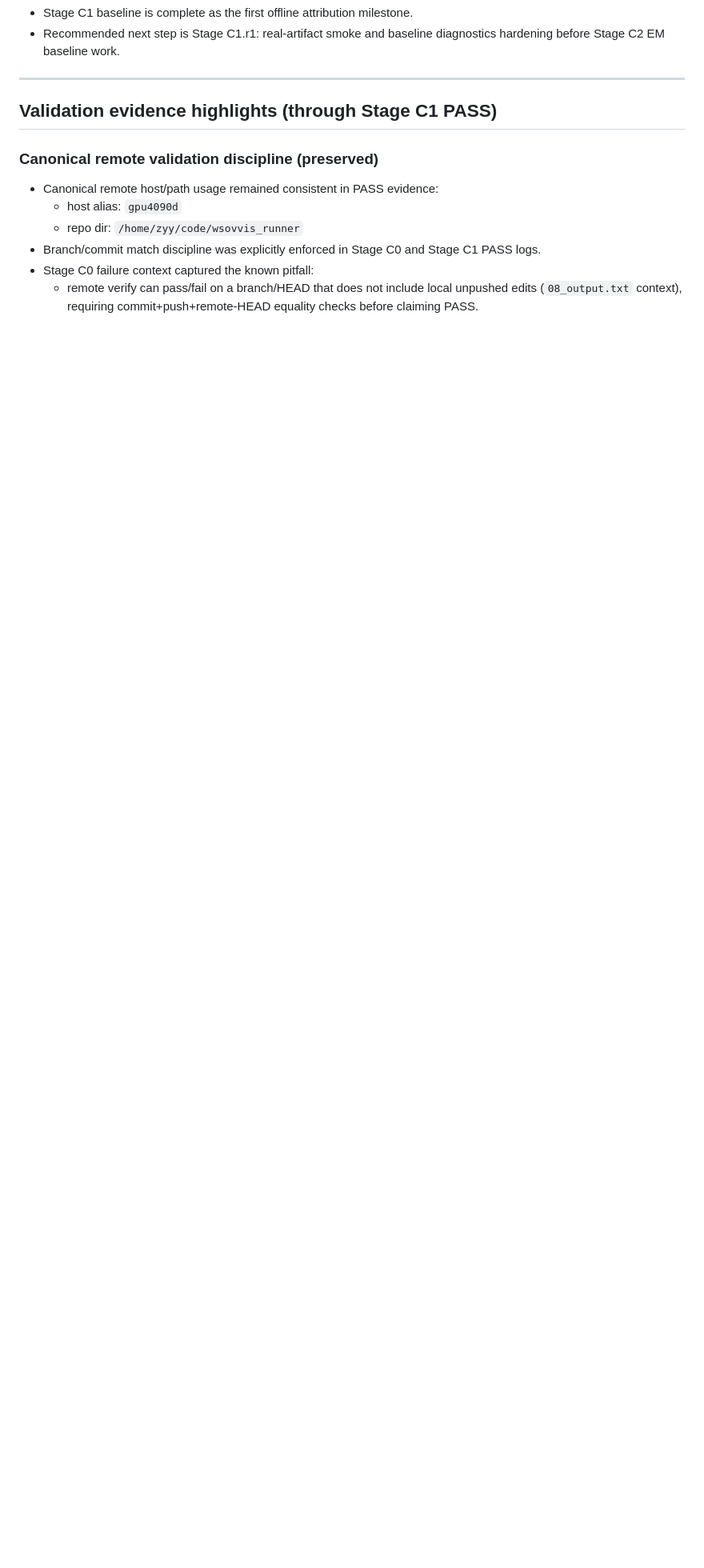
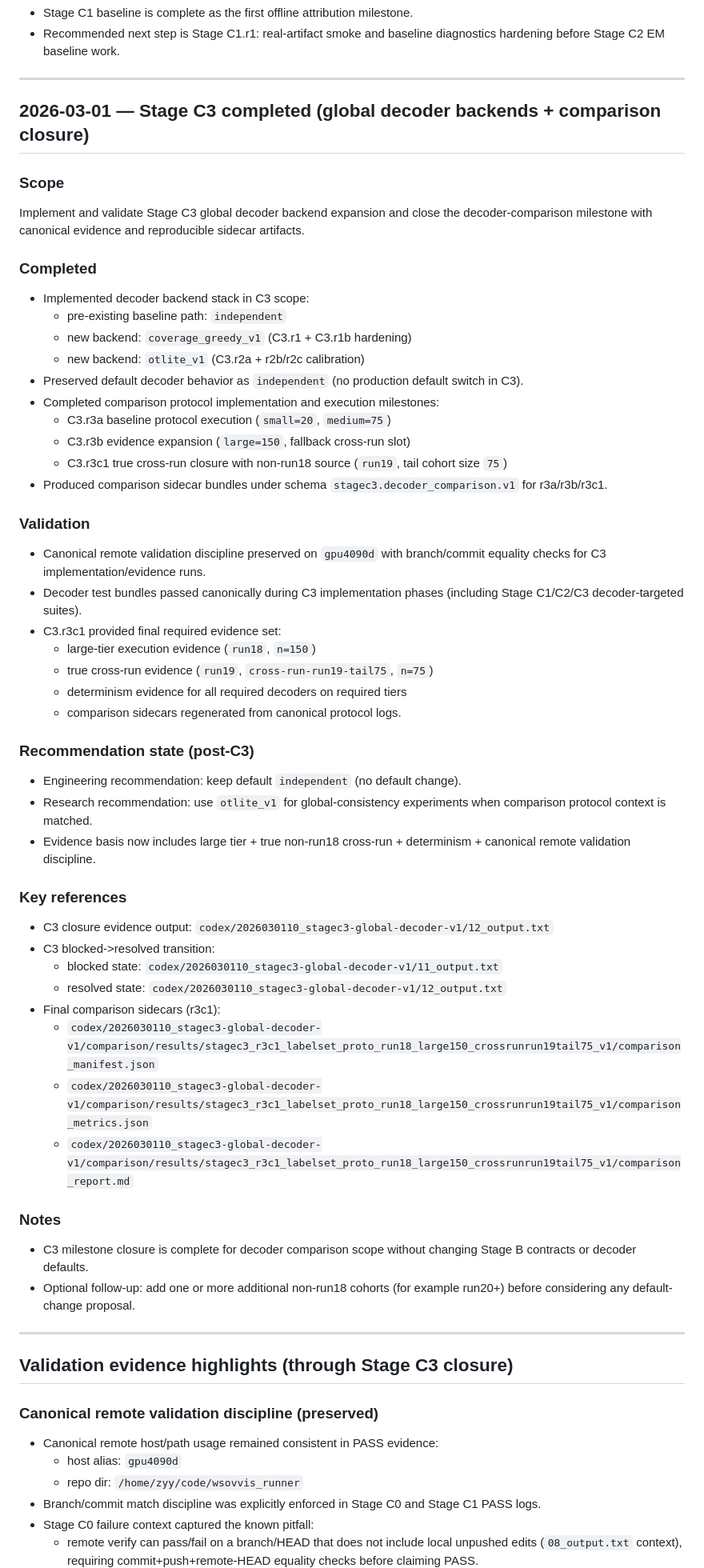
Before and after one commit to zyy-cn/wsovvis, a Markdown page: docs/PROJECT_PROGRESS.md, the part around one of its changes. Shown at 80% size. Drawn GitHub-style; blank space fills up the shorter version.

Commit message:
stagec4 pre

```diff
--- a/docs/PROJECT_PROGRESS.md
+++ b/docs/PROJECT_PROGRESS.md
@@ -407,7 +407,54 @@ Implement and validate the first Stage C offline attribution baseline (MIL-first
 
 ---
 
-## Validation evidence highlights (through Stage C1 PASS)
+## 2026-03-01 — Stage C3 completed (global decoder backends + comparison closure)
+
+### Scope
+Implement and validate Stage C3 global decoder backend expansion and close the decoder-comparison milestone with canonical evidence and reproducible sidecar artifacts.
+
+### Completed
+- Implemented decoder backend stack in C3 scope:
+  - pre-existing baseline path: `independent`
+  - new backend: `coverage_greedy_v1` (C3.r1 + C3.r1b hardening)
+  - new backend: `otlite_v1` (C3.r2a + r2b/r2c calibration)
+- Preserved default decoder behavior as `independent` (no production default switch in C3).
+- Completed comparison protocol implementation and execution milestones:
+  - C3.r3a baseline protocol execution (`small=20`, `medium=75`)
+  - C3.r3b evidence expansion (`large=150`, fallback cross-run slot)
+  - C3.r3c1 true cross-run closure with non-run18 source (`run19`, tail cohort size `75`)
+- Produced comparison sidecar bundles under schema `stagec3.decoder_comparison.v1` for r3a/r3b/r3c1.
+
+### Validation
+- Canonical remote validation discipline preserved on `gpu4090d` with branch/commit equality checks for C3 implementation/evidence runs.
+- Decoder test bundles passed canonically during C3 implementation phases (including Stage C1/C2/C3 decoder-targeted suites).
+- C3.r3c1 provided final required evidence set:
+  - large-tier execution evidence (`run18`, `n=150`)
+  - true cross-run evidence (`run19`, `cross-run-run19-tail75`, `n=75`)
+  - determinism evidence for all required decoders on required tiers
+  - comparison sidecars regenerated from canonical protocol logs.
+
+### Recommendation state (post-C3)
+- Engineering recommendation: keep default `independent` (no default change).
+- Research recommendation: use `otlite_v1` for global-consistency experiments when comparison protocol context is matched.
+- Evidence basis now includes large tier + true non-run18 cross-run + determinism + canonical remote validation discipline.
+
+### Key references
+- C3 closure evidence output: `codex/2026030110_stagec3-global-decoder-v1/12_output.txt`
+- C3 blocked->resolved transition:
+  - blocked state: `codex/2026030110_stagec3-global-decoder-v1/11_output.txt`
+  - resolved state: `codex/2026030110_stagec3-global-decoder-v1/12_output.txt`
+- Final comparison sidecars (r3c1):
+  - `codex/2026030110_stagec3-global-decoder-v1/comparison/results/stagec3_r3c1_labelset_proto_run18_large150_crossrunrun19tail75_v1/comparison_manifest.json`
+  - `codex/2026030110_stagec3-global-decoder-v1/comparison/results/stagec3_r3c1_labelset_proto_run18_large150_crossrunrun19tail75_v1/comparison_metrics.json`
+  - `codex/2026030110_stagec3-global-decoder-v1/comparison/results/stagec3_r3c1_labelset_proto_run18_large150_crossrunrun19tail75_v1/comparison_report.md`
+
+### Notes
+- C3 milestone closure is complete for decoder comparison scope without changing Stage B contracts or decoder defaults.
+- Optional follow-up: add one or more additional non-run18 cohorts (for example run20+) before considering any default-change proposal.
+
+---
+
+## Validation evidence highlights (through Stage C3 closure)
 
 ### Canonical remote validation discipline (preserved)
 - Canonical remote host/path usage remained consistent in PASS evidence:
```
Also changed, not shown: other parts of docs/PROJECT_PROGRESS.md (+24 -7 lines).
